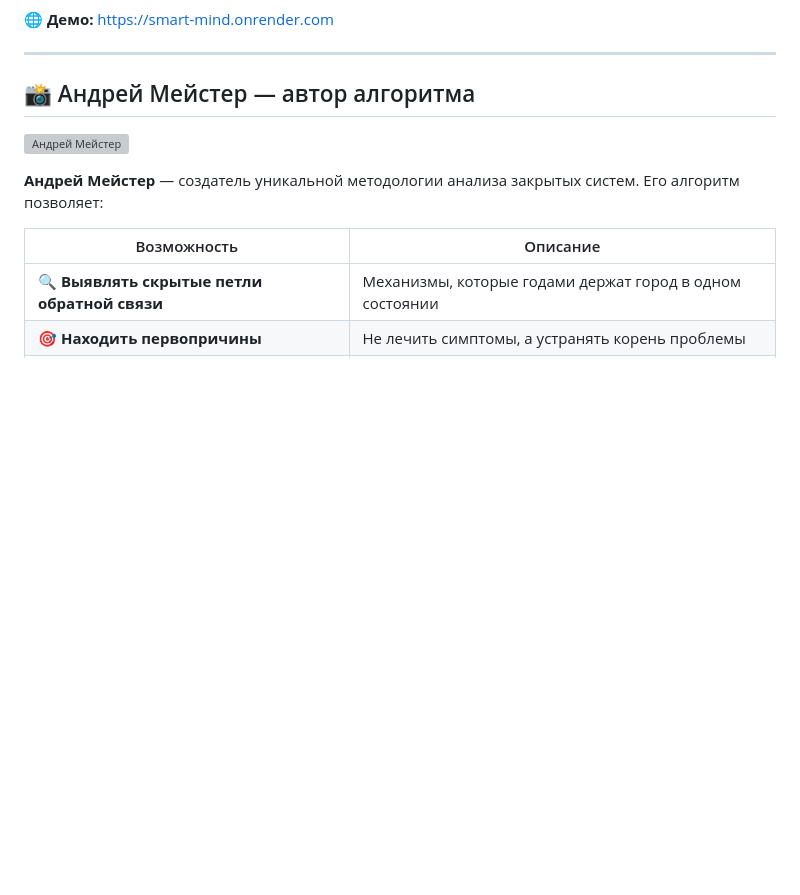
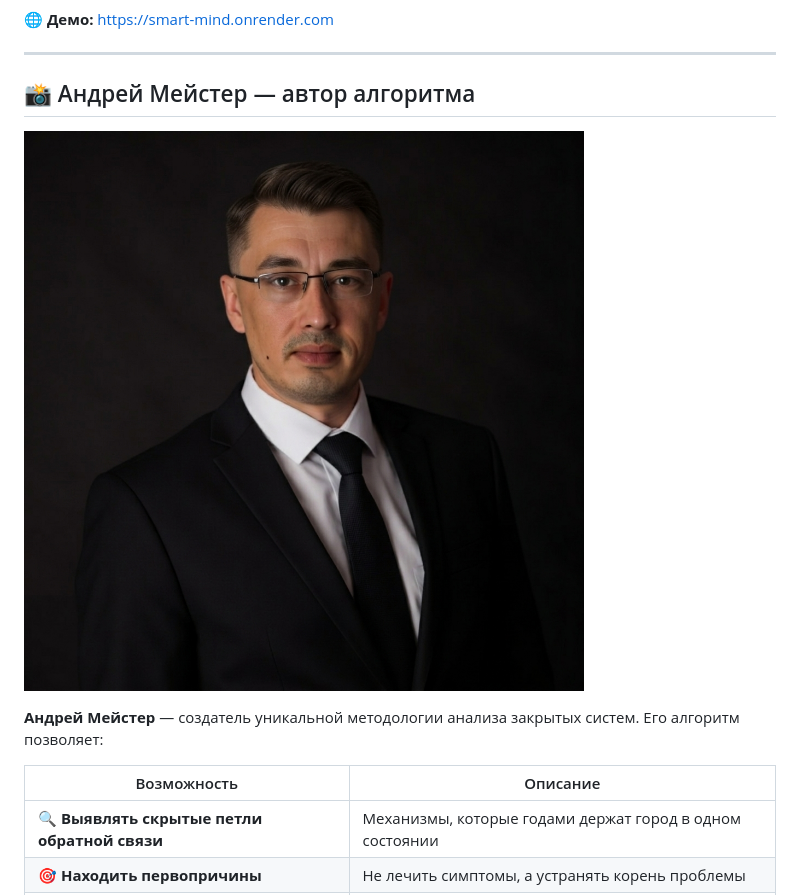
Before and after one commit to Dron939-sketch/-, a Markdown page: README.md, the part around the change. Drawn GitHub-style; blank space fills up the shorter version; grey boxes are pictures that could not be loaded.

```diff
--- a/README.md
+++ b/README.md
@@ -16,7 +16,7 @@
 
 ## 📸 Андрей Мейстер — автор алгоритма
 
-![Андрей Мейстер](andrey-meister.jpg)
+![Андрей Мейстер](Андрей%20Мейстер.jpg)
 
 **Андрей Мейстер** — создатель уникальной методологии анализа закрытых систем. Его алгоритм позволяет:
 
```
